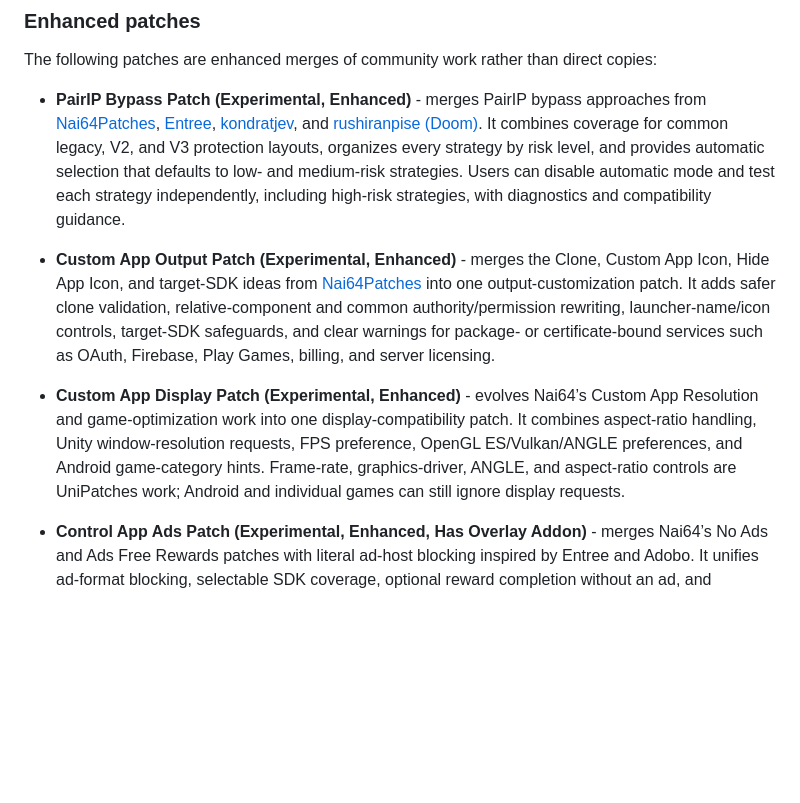
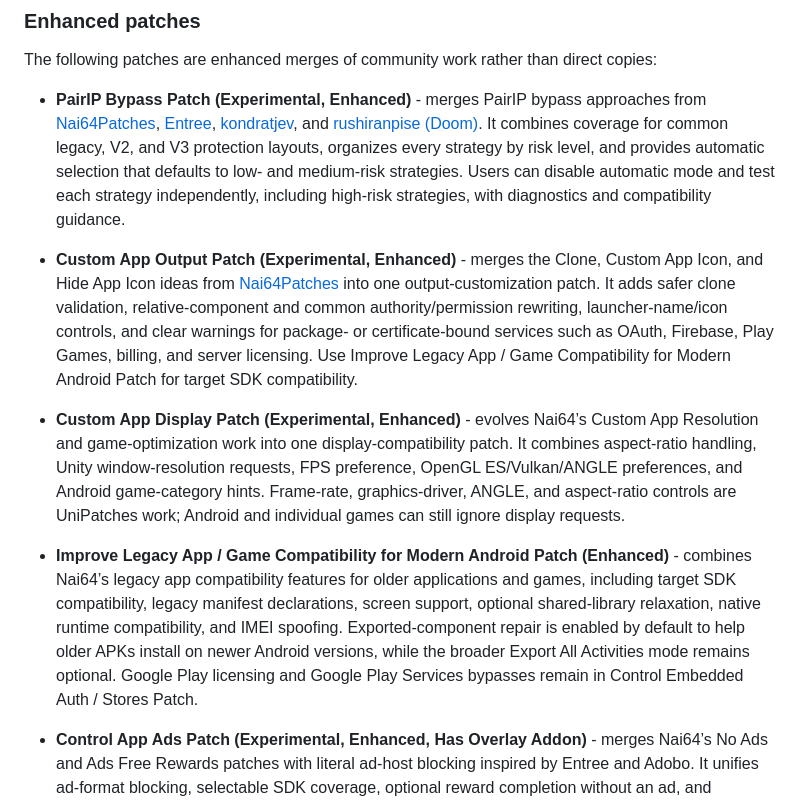
Before and after one commit to Zanuaimi/UniPatches, a Markdown page: README.md, the part around one of its changes. GitHub-like rendering; blank space fills up the shorter version.

Commit message:
docs(readme): document enhanced compatibility patches

```diff
--- a/README.md
+++ b/README.md
@@ -25,9 +25,11 @@ The following patches are enhanced merges of community work rather than direct c
 
 - **PairIP Bypass Patch (Experimental, Enhanced)** - merges PairIP bypass approaches from [Nai64Patches](https://github.com/Nai64/Nai64Patches), [Entree](https://github.com/Entree3k/Morning-Entree-Patches), [kondratjev](https://github.com/kondratjev/morphe-patches), and [rushiranpise (Doom)](https://github.com/rushiranpise/morphe-patches). It combines coverage for common legacy, V2, and V3 protection layouts, organizes every strategy by risk level, and provides automatic selection that defaults to low- and medium-risk strategies. Users can disable automatic mode and test each strategy independently, including high-risk strategies, with diagnostics and compatibility guidance.
 
-- **Custom App Output Patch (Experimental, Enhanced)** - merges the Clone, Custom App Icon, Hide App Icon, and target-SDK ideas from [Nai64Patches](https://github.com/Nai64/Nai64Patches) into one output-customization patch. It adds safer clone validation, relative-component and common authority/permission rewriting, launcher-name/icon controls, target-SDK safeguards, and clear warnings for package- or certificate-bound services such as OAuth, Firebase, Play Games, billing, and server licensing.
+- **Custom App Output Patch (Experimental, Enhanced)** - merges the Clone, Custom App Icon, and Hide App Icon ideas from [Nai64Patches](https://github.com/Nai64/Nai64Patches) into one output-customization patch. It adds safer clone validation, relative-component and common authority/permission rewriting, launcher-name/icon controls, and clear warnings for package- or certificate-bound services such as OAuth, Firebase, Play Games, billing, and server licensing. Use Improve Legacy App / Game Compatibility for Modern Android Patch for target SDK compatibility.
 
 - **Custom App Display Patch (Experimental, Enhanced)** - evolves Nai64’s Custom App Resolution and game-optimization work into one display-compatibility patch. It combines aspect-ratio handling, Unity window-resolution requests, FPS preference, OpenGL ES/Vulkan/ANGLE preferences, and Android game-category hints. Frame-rate, graphics-driver, ANGLE, and aspect-ratio controls are UniPatches work; Android and individual games can still ignore display requests.
+
+- **Improve Legacy App / Game Compatibility for Modern Android Patch (Enhanced)** - combines Nai64’s legacy app compatibility features for older applications and games, including target SDK compatibility, legacy manifest declarations, screen support, optional shared-library relaxation, native runtime compatibility, and IMEI spoofing. Exported-component repair is enabled by default to help older APKs install on newer Android versions, while the broader Export All Activities mode remains optional. Google Play licensing and Google Play Services bypasses remain in Control Embedded Auth / Stores Patch.
 
 - **Control App Ads Patch (Experimental, Enhanced, Has Overlay Addon)** - merges Nai64’s No Ads and Ads Free Rewards patches with literal ad-host blocking inspired by Entree and Adobo. It unifies ad-format blocking, selectable SDK coverage, optional reward completion without an ad, and embedded ad/tracker host filters in one configurable patch. Its enhancements include independent controls for skipping rewarded ads and granting rewards, separate coverage switches for supported SDK families, safer availability handling so reward flows remain reachable after ad blocking, and an optional Universal Overlay addon with session-only runtime controls for blocking ads, managing rewards, and blocking instrumented ad/tracking hosts. Selecting at least one runtime control automatically enables the Ads runtime policy. Unsupported, native, dynamically generated, encrypted, or unrecognized ad paths remain unchanged.
 
```
Also changed, not shown: other parts of README.md (+2 -2 lines).
